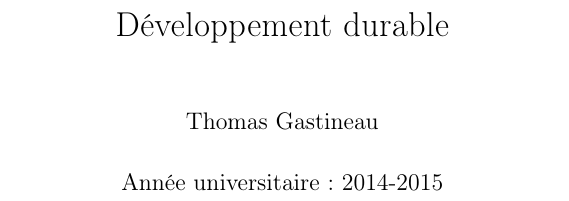
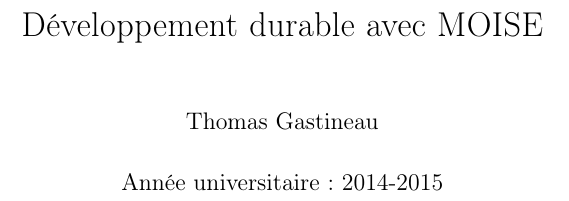
Before and after one commit to thomasgastineau/Test1, a LaTeX document (dev_durable.tex): part of page 1 of 7, cut so that both start at the same text. Compiled offline with pdfLaTeX.

Commit message:
Update dev_durable.tex

```diff
--- a/dev_durable.tex
+++ b/dev_durable.tex
@@ -19,7 +19,7 @@
 %				PAGE DE GARDE
 %----------------------------------------------------------------------------------------------------------
 
-\title{Développement durable}
+\title{Développement durable avec MOISE}
 \date{Année universitaire :  2014-2015}
 \author{Thomas Gastineau}
 
```
